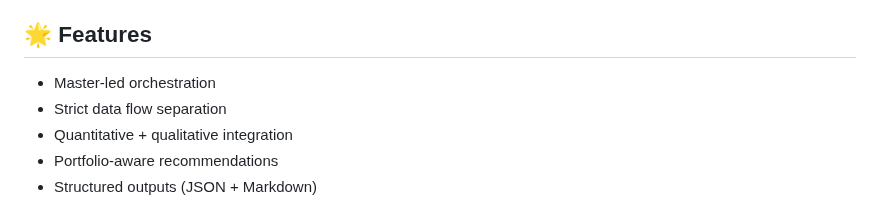
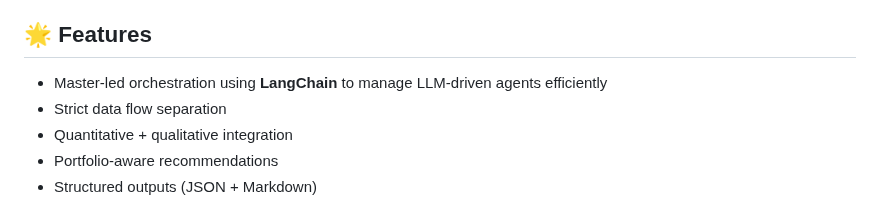
Before and after one commit to AI-lab-sh/Multi-agent-financial-analysis, a Markdown page: README.md, the part around the change. GitHub-like rendering.

```diff
--- a/README.md
+++ b/README.md
@@ -168,7 +168,7 @@ This allows our platform to efficiently process user queries, analyze market dat
 
 ## 🌟 Features
 
-* Master-led orchestration
+* Master-led orchestration using **LangChain** to manage LLM-driven agents efficiently
 * Strict data flow separation
 * Quantitative + qualitative integration
 * Portfolio-aware recommendations
```
